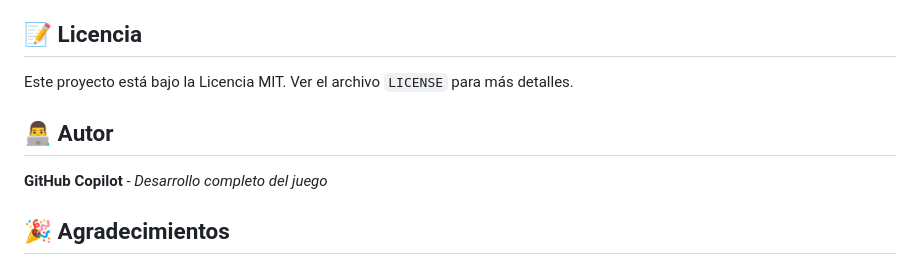
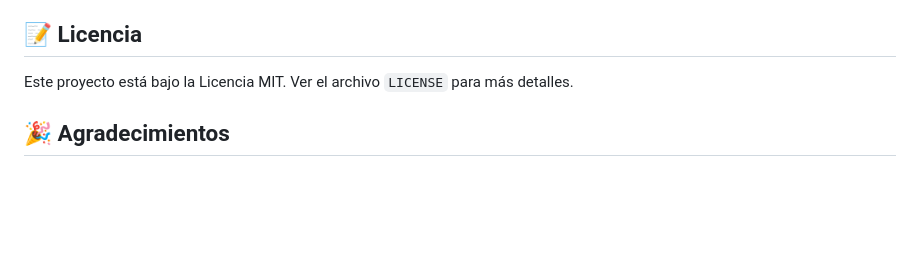
Before and after one commit to ZyFalo/PacMan-Multiplayer-Web, a Markdown page: README.md, the part around the change. Drawn GitHub-style; blank space fills up the shorter version.

Commit message:
Eliminar sección de autor del README.md

```diff
--- a/README.md
+++ b/README.md
@@ -167,10 +167,6 @@ Modifica las variables CSS en `styles.css`:
 
 Este proyecto está bajo la Licencia MIT. Ver el archivo `LICENSE` para más detalles.
 
-## 👨‍💻 Autor
-
-**GitHub Copilot** - *Desarrollo completo del juego*
-
 ## 🎉 Agradecimientos
 
 - Inspirado en el clásico Pac-Man de Namco
```
